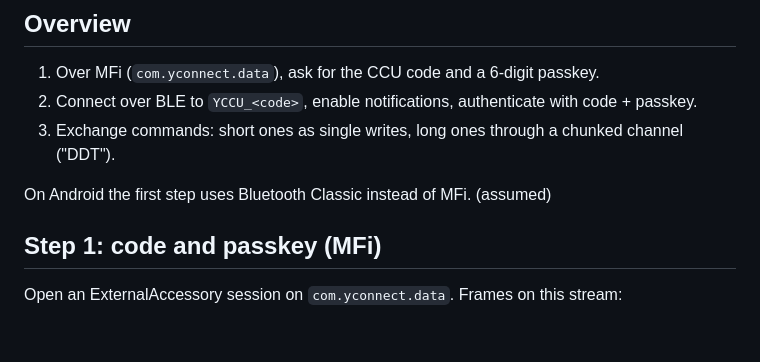
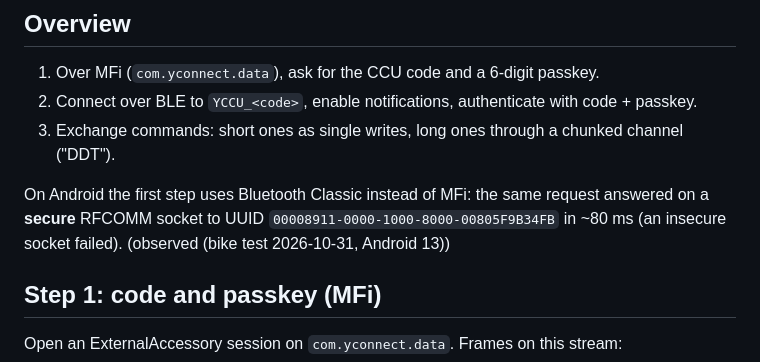
Before and after one commit to lntvan166/maxdash, a Markdown page: docs/protocol/link-b-ccu.md, the part around the change. GitHub-like rendering; blank space fills up the shorter version.

```diff
--- a/docs/protocol/link-b-ccu.md
+++ b/docs/protocol/link-b-ccu.md
@@ -16,7 +16,8 @@ Read [README.md](README.md) for the source labels.
 2. Connect over BLE to `YCCU_<code>`, enable notifications, authenticate with code + passkey.
 3. Exchange commands: short ones as single writes, long ones through a chunked channel ("DDT").
 
-On Android the first step uses Bluetooth Classic instead of MFi. (assumed)
+On Android the first step uses Bluetooth Classic instead of MFi: the same request answered on a **secure** RFCOMM
+socket to UUID `00008911-0000-1000-8000-00805F9B34FB` in ~80 ms (an insecure socket failed). (observed (bike test 2026-10-31, Android 13))
 
 ## Step 1: code and passkey (MFi)
 
```
Also changed, not shown: docs/protocol/link-a-dash.md (+14 -7 lines).
